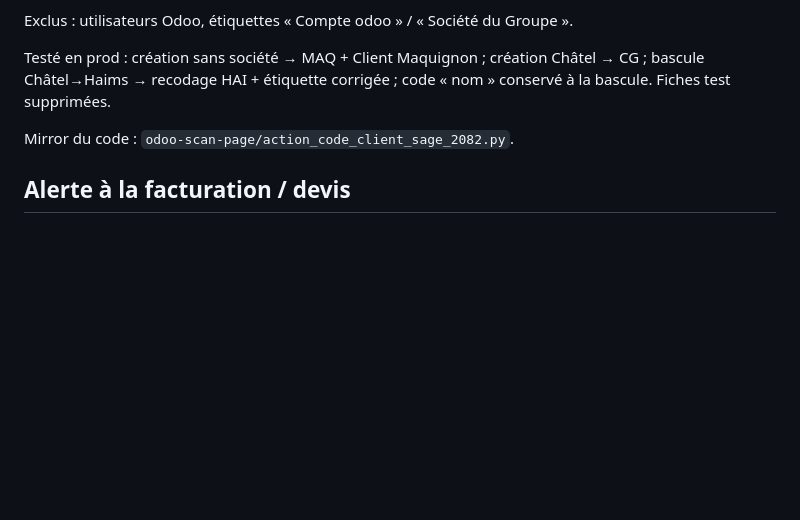
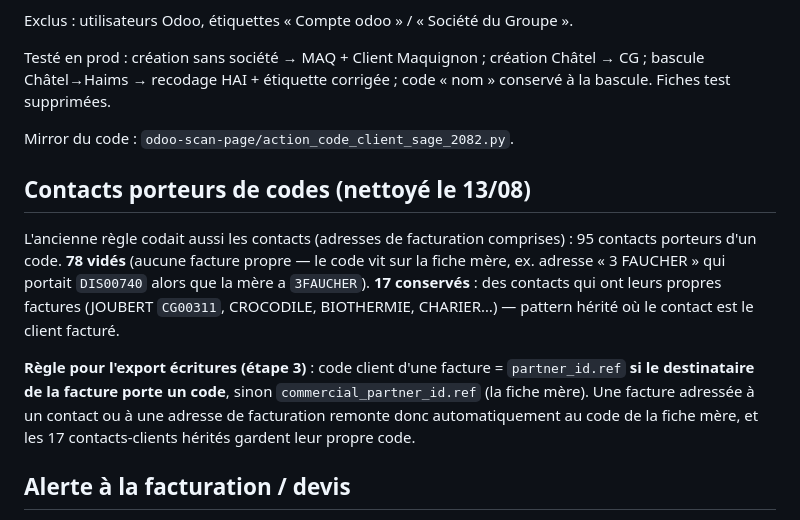
Before and after one commit to xavfevre/ocr-pesee-webhook, a Markdown page: docs/codes_clients_sage.md, the part around the change. GitHub-like rendering; blank space fills up the shorter version.

Commit message:
fix(sage): contacts porteurs de codes nettoyés + règle export
78 contacts (adresses de facturation incluses) déchargés de leur code
hérité de l'ancienne règle ; 17 contacts-clients avec factures propres
conservés. Balayage global des étiquettes incohérentes (1 corrigée).
Règle documentée pour l'export : ref du destinataire si présent, sinon
ref de la fiche mère (commercial_partner_id).

Co-Authored-By: Claude Fable 5 <noreply@anthropic.com>
Claude-Session: https://claude.ai/code/session_01XA7hsDjgUhFae2VXUBXjih

```diff
--- a/docs/codes_clients_sage.md
+++ b/docs/codes_clients_sage.md
@@ -71,6 +71,21 @@ code « nom » conservé à la bascule. Fiches test supprimées.
 
 Mirror du code : `odoo-scan-page/action_code_client_sage_2082.py`.
 
+## Contacts porteurs de codes (nettoyé le 13/08)
+
+L'ancienne règle codait aussi les contacts (adresses de facturation
+comprises) : 95 contacts porteurs d'un code. **78 vidés** (aucune facture
+propre — le code vit sur la fiche mère, ex. adresse « 3 FAUCHER » qui portait
+`DIS00740` alors que la mère a `3FAUCHER`). **17 conservés** : des contacts qui
+ont leurs propres factures (JOUBERT `CG00311`, CROCODILE, BIOTHERMIE,
+CHARIER…) — pattern hérité où le contact est le client facturé.
+
+**Règle pour l'export écritures (étape 3)** : code client d'une facture =
+`partner_id.ref` **si le destinataire de la facture porte un code**, sinon
+`commercial_partner_id.ref` (la fiche mère). Une facture adressée à un contact
+ou à une adresse de facturation remonte donc automatiquement au code de la
+fiche mère, et les 17 contacts-clients hérités gardent leur propre code.
+
 ## Alerte à la facturation / devis
 
 Le **contrôle multi-sociétés natif d'Odoo** bloque désormais tout devis,
```
